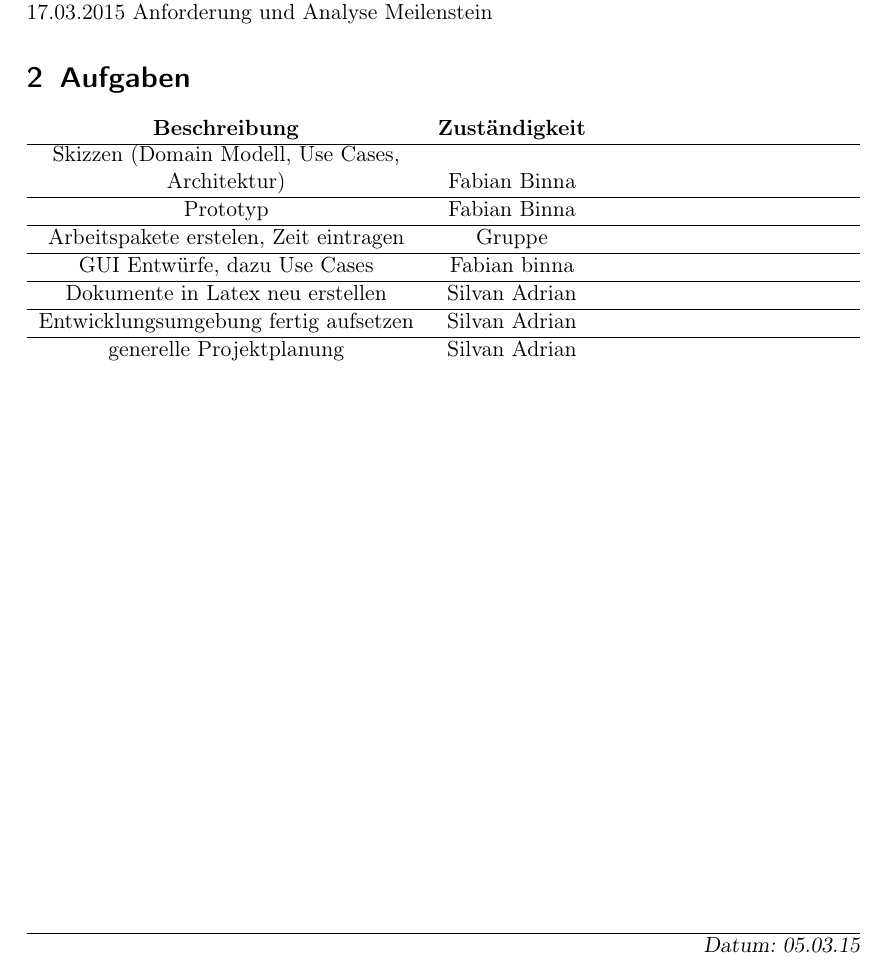
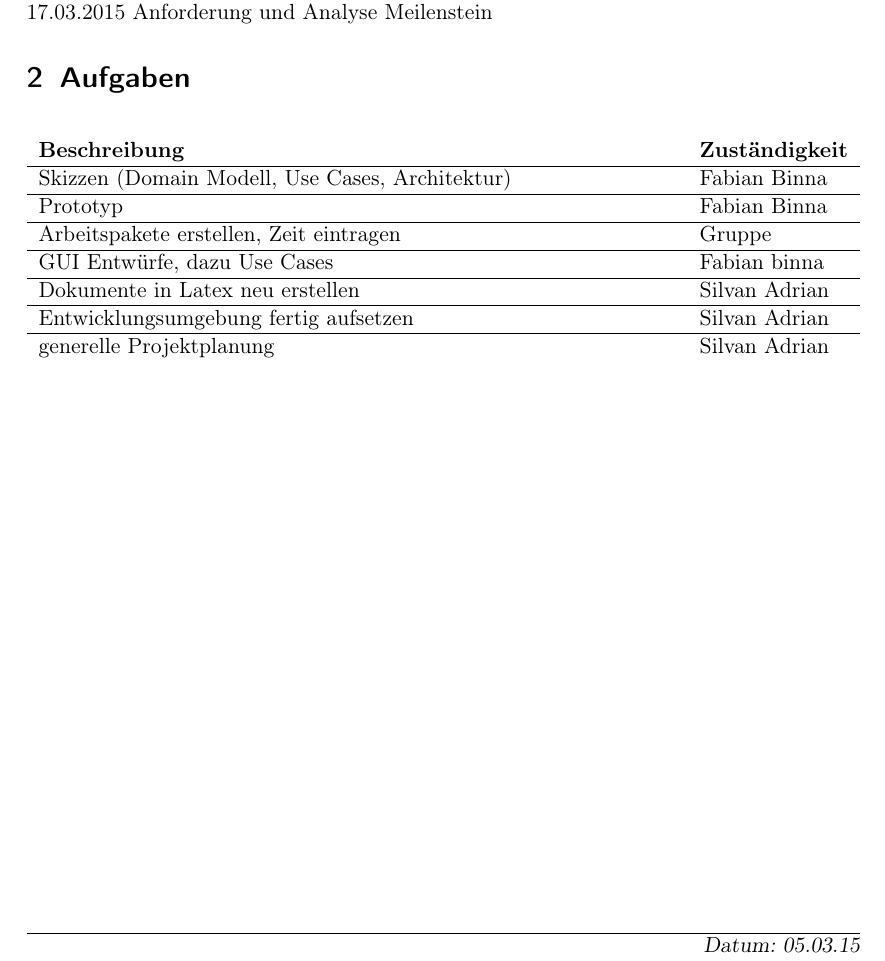
Before and after one commit to HSR-SE2Proj/JBomberman-Doku, a LaTeX document (04_Protokolle/01_Sitzungen/01_Sitzungsprotokoll_05.03.15.tex): part of the page, cut so that both start at the same text. Compiled offline with pdfLaTeX; an older LaTeX class or package is replaced by its successor.

Commit message:
Anpassung Tabelle im Sitzungsprotokoll

```diff
--- a/04_Protokolle/01_Sitzungen/01_Sitzungsprotokoll_05.03.15.tex
+++ b/04_Protokolle/01_Sitzungen/01_Sitzungsprotokoll_05.03.15.tex
@@ -42,14 +42,15 @@ Silvan Adrian, Fabian Binna, Pascal Kistler
 17.03.2015 Anforderung und Analyse Meilenstein
 \section{Aufgaben}
 \label{sec:Aufgaben}
-\begin{tabularx}{\textwidth}{c c }
+\begin{table}[h]
+\begin{tabularx}{\textwidth}{X l }
 \textbf{Beschreibung}  & \textbf{Zuständigkeit} \\
 \hline
-\shortstack{Skizzen (Domain Modell, Use Cases, \\ Architektur)} & Fabian Binna\\
+Skizzen (Domain Modell, Use Cases, Architektur) & Fabian Binna\\
 \hline
 Prototyp & Fabian Binna \\
 \hline
-Arbeitspakete erstelen, Zeit eintragen & Gruppe \\
+Arbeitspakete erstellen, Zeit eintragen & Gruppe \\
 \hline
 GUI Entwürfe, dazu Use Cases & Fabian binna \\
 \hline
@@ -59,6 +60,6 @@ Entwicklungsumgebung fertig aufsetzen & Silvan Adrian \\
 \hline
 generelle Projektplanung & Silvan Adrian \\
 \end{tabularx}
-
+\end{table}
 
 \end{document}
```
Also changed, not shown: 04_Protokolle/01_Sitzungen/01_Sitzungsprotokoll_05.03.15.pdf.
